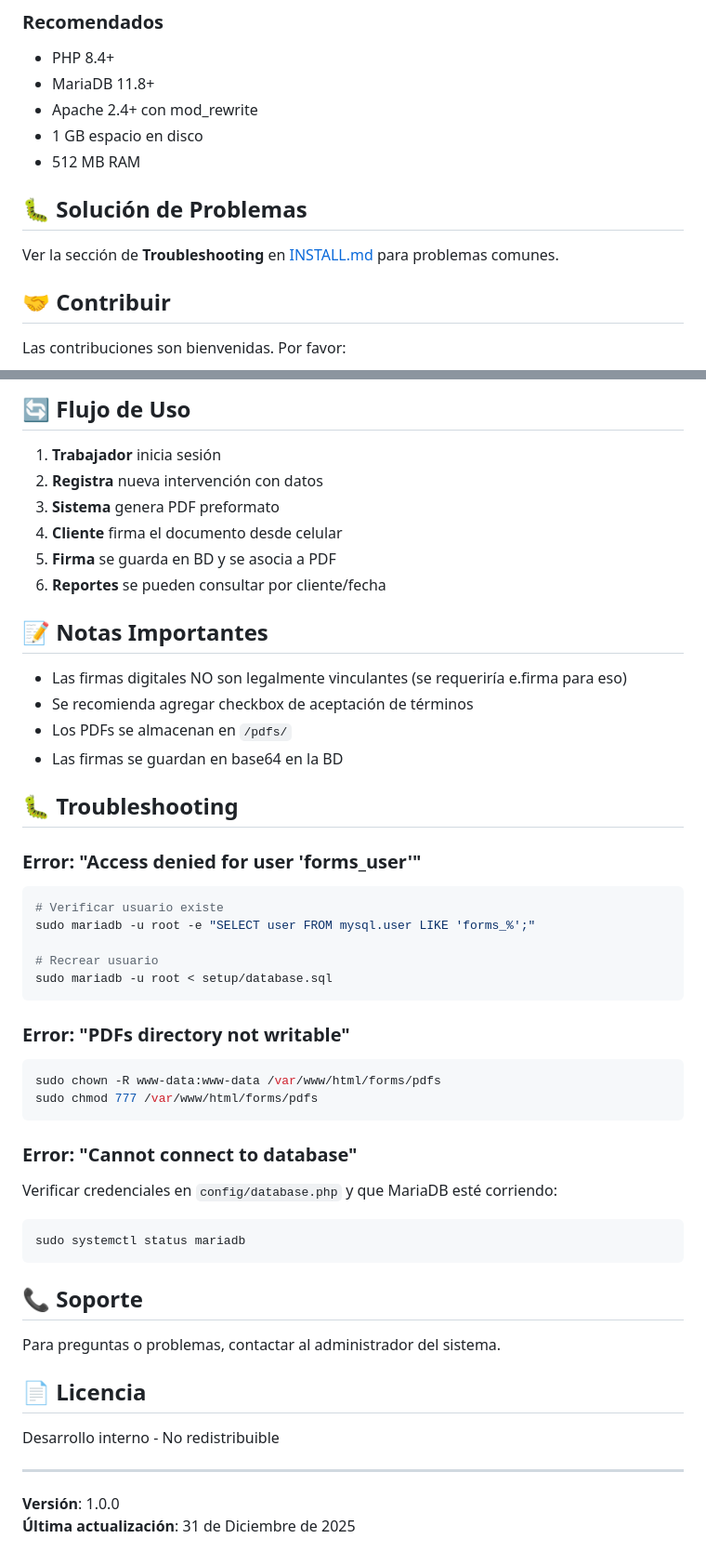
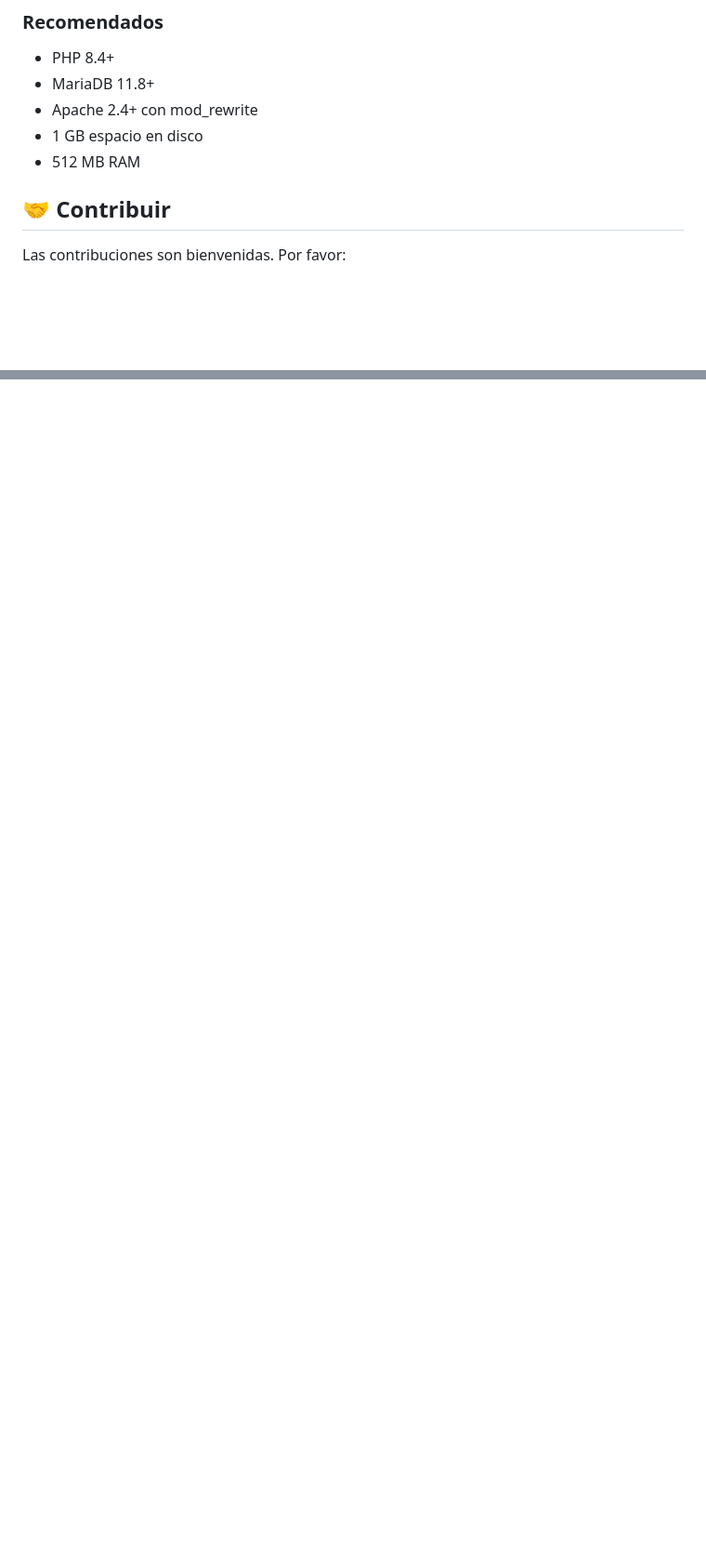
Before and after one commit to camoril/php, a Markdown page: forms/README.md, 2 parts joined by grey strips. Shown at 93% size. GitHub-like rendering; blank space fills up the shorter version.

````diff
--- a/forms/README.md
+++ b/forms/README.md
@@ -177,9 +142,7 @@ define('DB_PASS', 'your_secure_password');
 - 1 GB espacio en disco
 - 512 MB RAM
 
-## 🐛 Solución de Problemas
 
-Ver la sección de **Troubleshooting** en [INSTALL.md](INSTALL.md) para problemas comunes.
 
 ## 🤝 Contribuir
 
@@ -270,55 +190,0 @@ Crear `.htaccess` en `/forms/`:
-## 🔄 Flujo de Uso
-
-1. **Trabajador** inicia sesión
-2. **Registra** nueva intervención con datos
-3. **Sistema** genera PDF preformato
-4. **Cliente** firma el documento desde celular
-5. **Firma** se guarda en BD y se asocia a PDF
-6. **Reportes** se pueden consultar por cliente/fecha
-
-## 📝 Notas Importantes
-
-- Las firmas digitales NO son legalmente vinculantes (se requeriría e.firma para eso)
-- Se recomienda agregar checkbox de aceptación de términos
-- Los PDFs se almacenan en `/pdfs/`
-- Las firmas se guardan en base64 en la BD
-
-## 🐛 Troubleshooting
-
-### Error: "Access denied for user 'forms_user'"
-
-```bash
-# Verificar usuario existe
-sudo mariadb -u root -e "SELECT user FROM mysql.user LIKE 'forms_%';"
-
-# Recrear usuario
-sudo mariadb -u root < setup/database.sql
-```
-
-### Error: "PDFs directory not writable"
-
-```bash
-sudo chown -R www-data:www-data /var/www/html/forms/pdfs
-sudo chmod 777 /var/www/html/forms/pdfs
-```
-
-### Error: "Cannot connect to database"
-
-Verificar credenciales en `config/database.php` y que MariaDB esté corriendo:
-
-```bash
-sudo systemctl status mariadb
-```
-
-## 📞 Soporte
-
-Para preguntas o problemas, contactar al administrador del sistema.
-
-## 📄 Licencia
-
-Desarrollo interno - No redistribuible
-
----
-
-**Versión**: 1.0.0
-**Última actualización**: 31 de Diciembre de 2025
````
Also changed, not shown: other parts of forms/README.md (+38 -115 lines).
